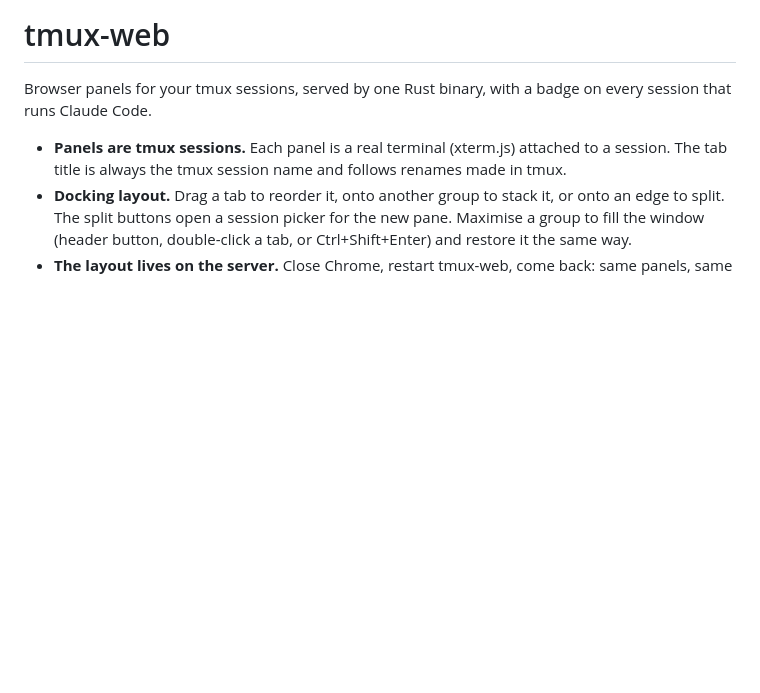
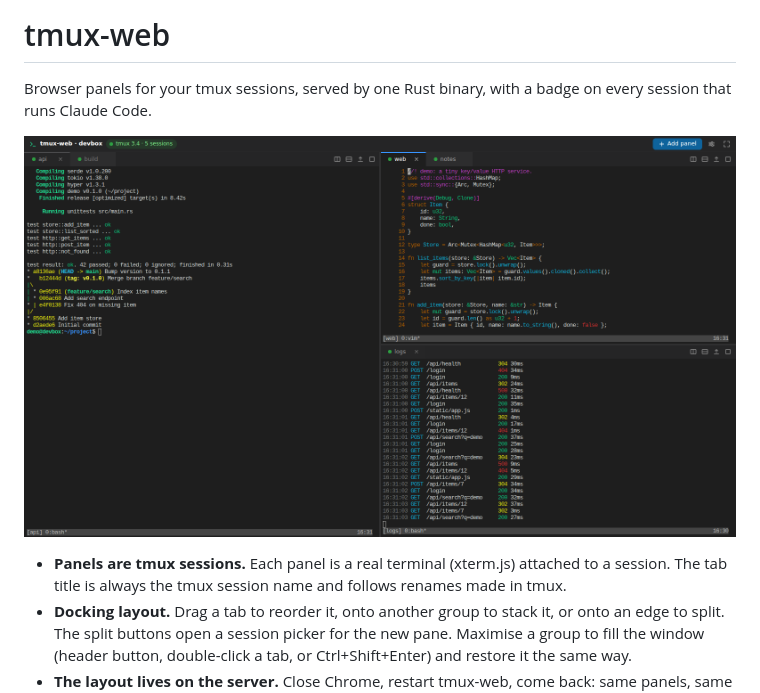
Before and after one commit to funguf/tmux-web, a Markdown page: README.md, the part around the change. Rendered like a GitHub page; pictures changed too: docs/screenshot.png (added); blank space fills up the shorter version.

Commit message:
docs: add a README screenshot
Staged on a private tmux server with demo sessions and content.

Co-Authored-By: Claude Opus 5.5 <noreply@anthropic.com>

```diff
--- a/README.md
+++ b/README.md
@@ -2,6 +2,8 @@
 
 Browser panels for your tmux sessions, served by one Rust binary, with a badge on every session
 that runs Claude Code.
+
+![tmux-web: five tmux sessions as stacked tabs and split panels](docs/screenshot.png)
 
 - **Panels are tmux sessions.** Each panel is a real terminal (xterm.js) attached to a session.
   The tab title is always the tmux session name and follows renames made in tmux.
```
